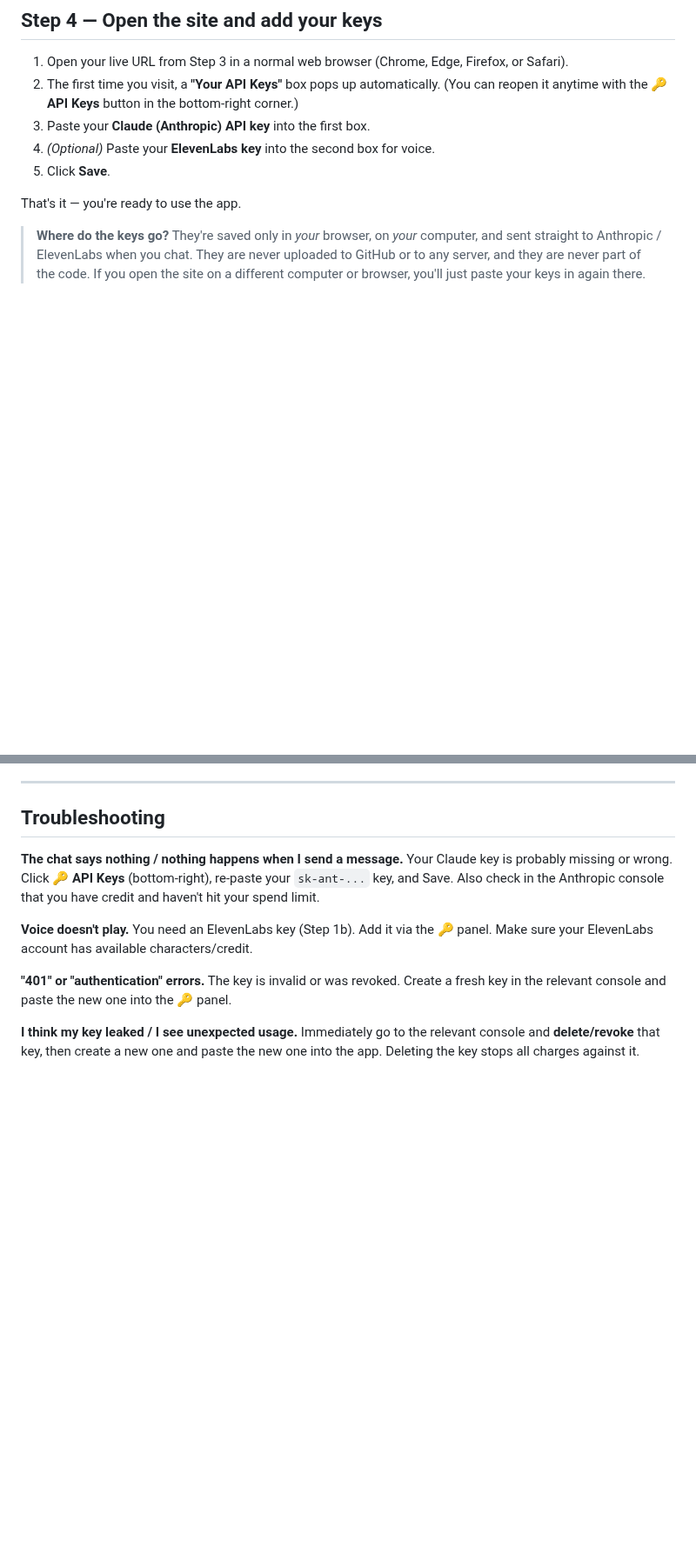
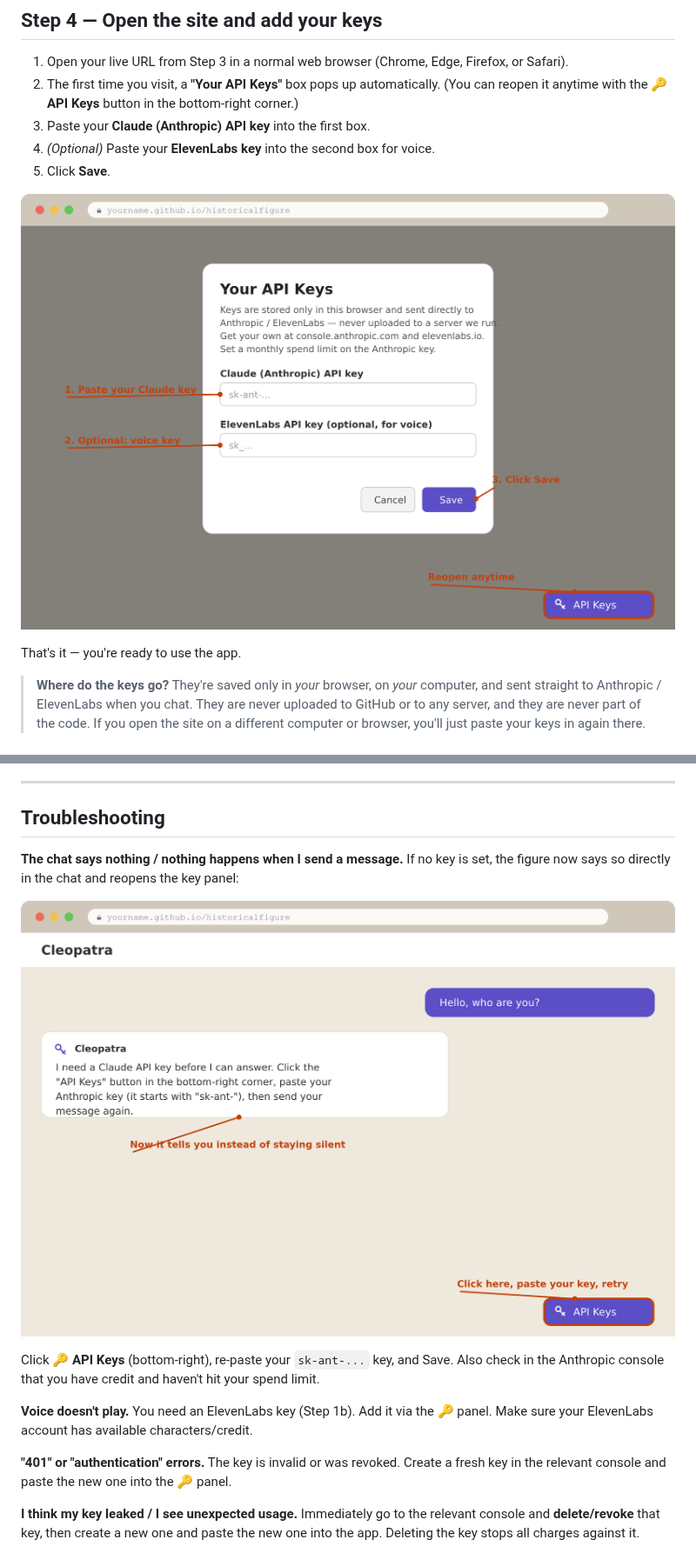
Before and after one commit to lin564/historicalfigure, a Markdown page: SETUP_GUIDE.md, 2 parts joined by grey strips. Shown at 87% size. Drawn GitHub-style; pictures changed too: docs/img/screenshot-key-panel.png (added), docs/img/screenshot-missing-key.png (added); blank space fills up the shorter version.

```diff
--- a/SETUP_GUIDE.md
+++ b/SETUP_GUIDE.md
@@ -112,6 +112,8 @@ This makes your copy a real, live website at no cost.
 4. *(Optional)* Paste your **ElevenLabs key** into the second box for voice.
 5. Click **Save**.
 
+![The "Your API Keys" panel: paste your Claude key in the first box, optionally your ElevenLabs key in the second, then click Save. Reopen anytime with the API Keys button in the bottom-right.](docs/img/screenshot-key-panel.png)
+
 That's it — you're ready to use the app.
 
 > **Where do the keys go?** They're saved only in *your* browser, on *your*
@@ -134,9 +136,14 @@ That's it — you're ready to use the app.
 ## Troubleshooting
 
 **The chat says nothing / nothing happens when I send a message.**
-Your Claude key is probably missing or wrong. Click **🔑 API Keys**
-(bottom-right), re-paste your `sk-ant-...` key, and Save. Also check in the
-Anthropic console that you have credit and haven't hit your spend limit.
+If no key is set, the figure now says so directly in the chat and reopens the
+key panel:
+
+![Chat showing the figure replying that it needs a Claude API key, with the API Keys button highlighted in the bottom-right.](docs/img/screenshot-missing-key.png)
+
+Click **🔑 API Keys** (bottom-right), re-paste your `sk-ant-...` key, and Save.
+Also check in the Anthropic console that you have credit and haven't hit your
+spend limit.
 
 **Voice doesn't play.**
 You need an ElevenLabs key (Step 1b). Add it via the 🔑 panel. Make sure your
```
Also changed, not shown: 2 other files.
